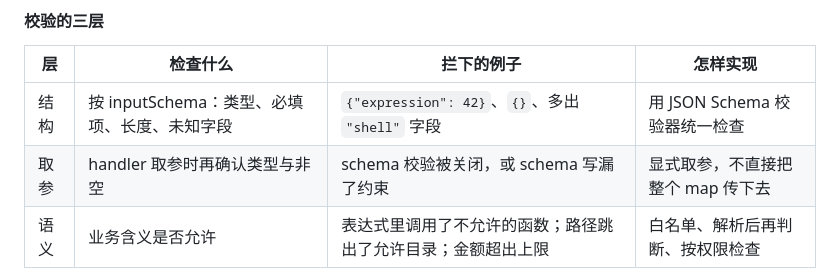
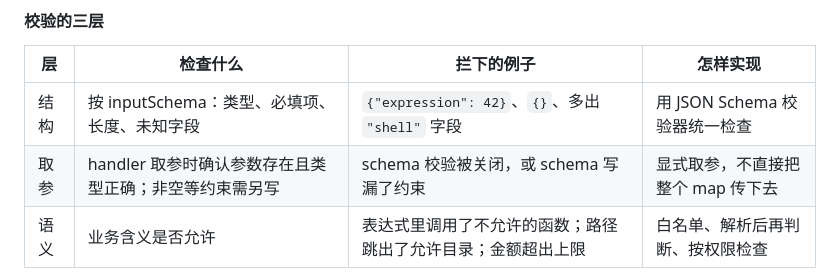
Before and after one commit to xuzhao123/learning-agent, a Markdown page: docs/day-07/day-07-notes.md, the part around the change. Drawn GitHub-style.

```diff
--- a/docs/day-07/day-07-notes.md
+++ b/docs/day-07/day-07-notes.md
@@ -129,7 +129,7 @@ stdio server 通常是“一个 host 一个进程”，本来就天然隔离。H
 | 层 | 检查什么 | 拦下的例子 | 怎样实现 |
 | --- | --- | --- | --- |
 | 结构 | 按 inputSchema：类型、必填项、长度、未知字段 | `{"expression": 42}`、`{}`、多出 `"shell"` 字段 | 用 JSON Schema 校验器统一检查 |
-| 取参 | handler 取参时再确认类型与非空 | schema 校验被关闭，或 schema 写漏了约束 | 显式取参，不直接把整个 map 传下去 |
+| 取参 | handler 取参时确认参数存在且类型正确；非空等约束需另写 | schema 校验被关闭，或 schema 写漏了约束 | 显式取参，不直接把整个 map 传下去 |
 | 语义 | 业务含义是否允许 | 表达式里调用了不允许的函数；路径跳出了允许目录；金额超出上限 | 白名单、解析后再判断、按权限检查 |
 
 第一层能挡住大部分格式问题，但它只看形状，不懂含义：`"os.Exit(1)"` 是一个长度合法的字符串，schema 完全无法拦它。真正的防线在第三层，而且第三层应当用白名单（只允许已知安全的东西），不要用黑名单（列出已知危险的东西），因为危险的写法列不完。
```
Also changed, not shown: docs/day-06/day-06-notes.md (+6 -4 lines), docs/day-07/day-07-lab.md (+21 -1 lines).
